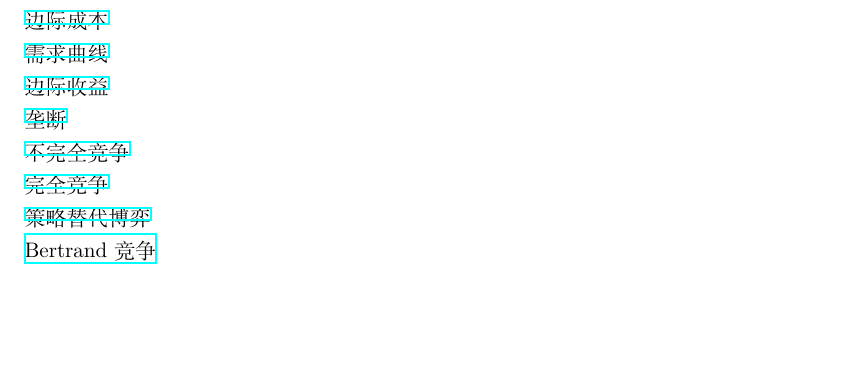
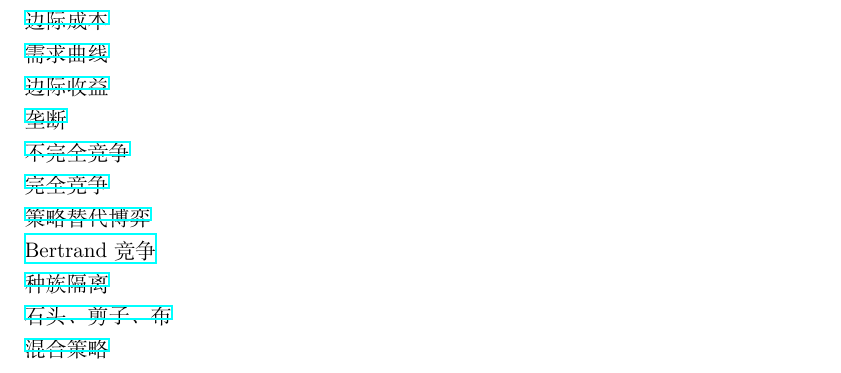
Before and after one commit to ww7ide/game-theory, a LaTeX book (main.tex): part of page 2 of 2, cut so that both start at the same text, the shorter picture padded with empty space. Compiled offline with XeLaTeX.

Commit message:
main update.

```diff
--- a/main.tex
+++ b/main.tex
@@ -75,4 +75,10 @@
 
 \href{https://en.wikipedia.org/wiki/Bertrand_competition}{Bertrand 竞争}
 
+\href{https://en.wikipedia.org/wiki/Schelling%27s_model_of_segregation}{种族隔离}
+
+\href{https://en.wikipedia.org/wiki/Rock_paper_scissors}{石头、剪子、布}
+
+\href{https://en.wikipedia.org/wiki/Strategy_(game_theory)}{混合策略}
+
 \end{document}
```
Also changed, not shown: main.pdf.
